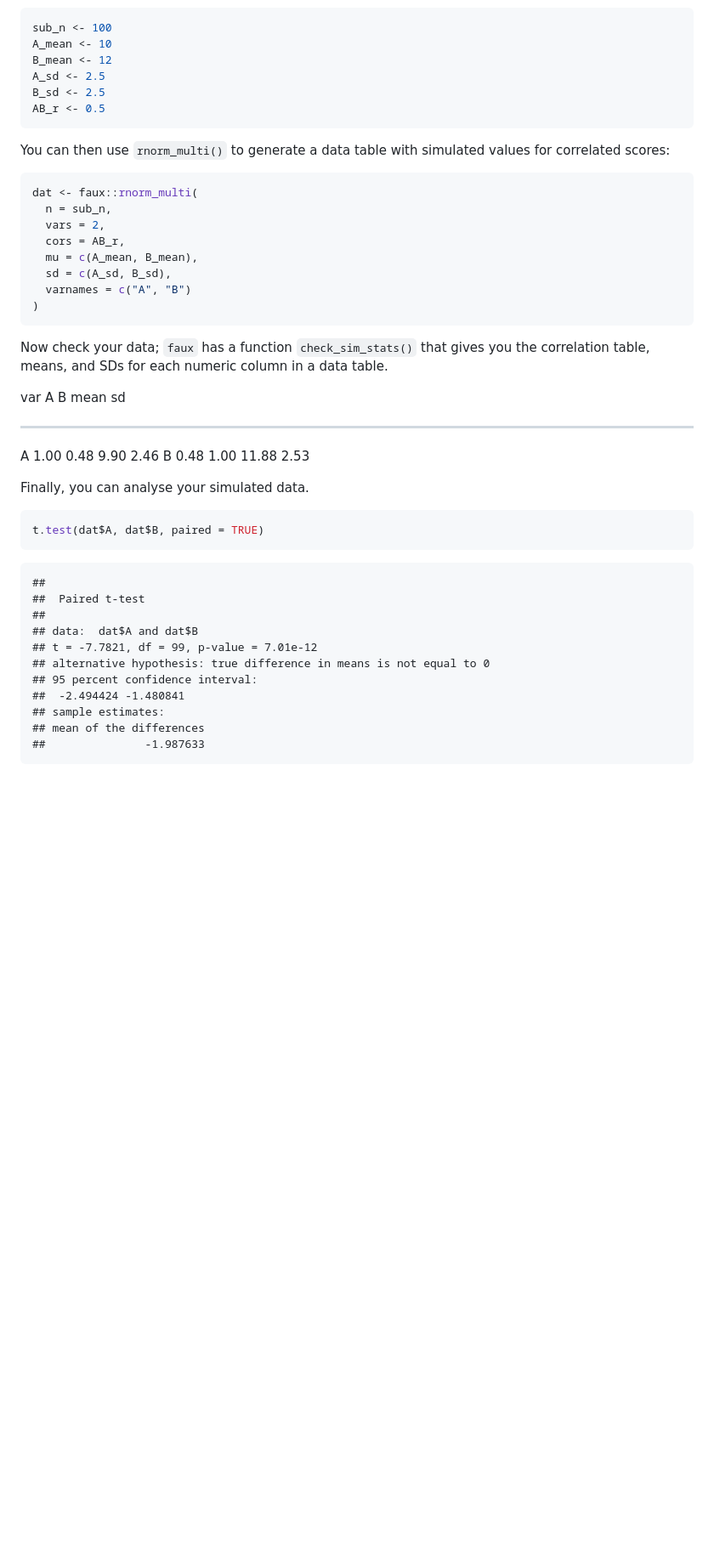
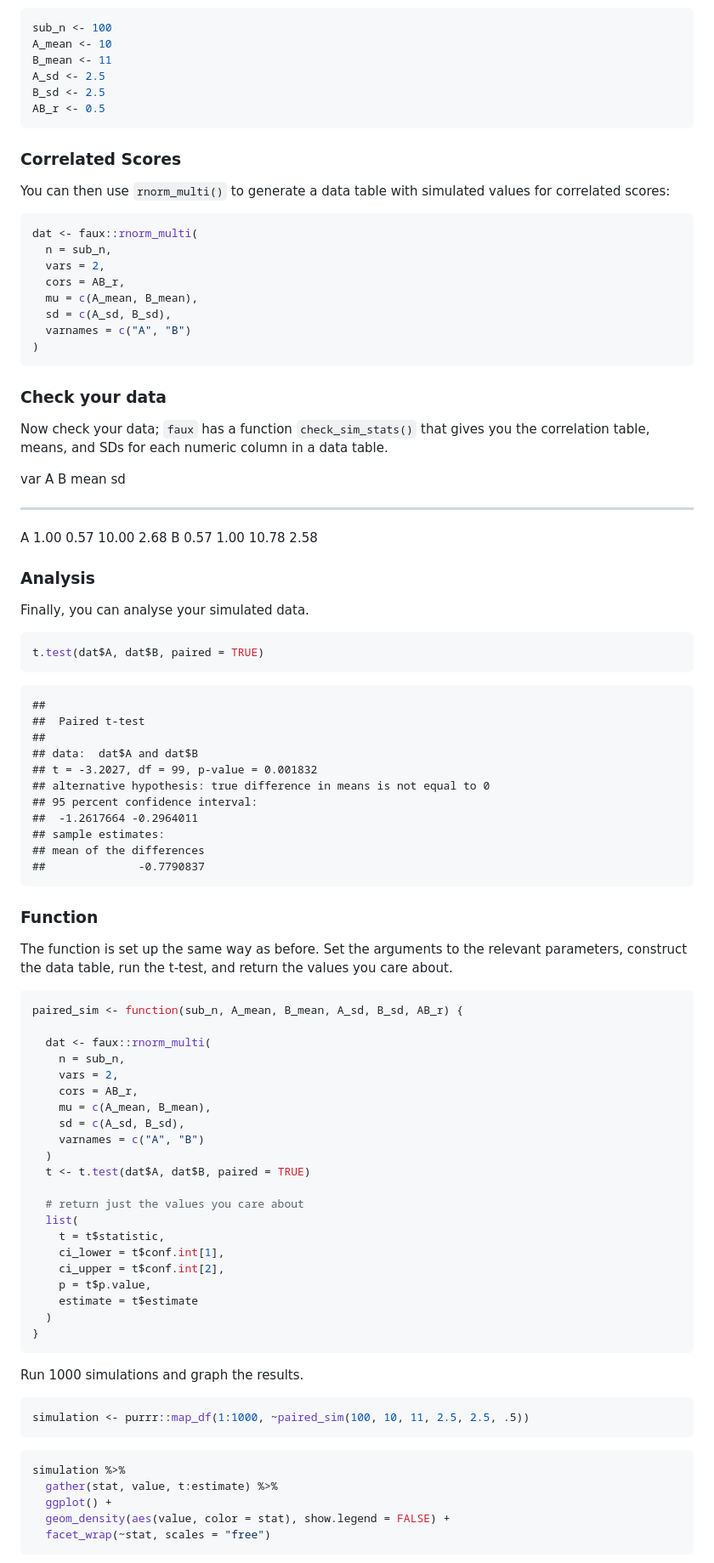
Before and after one commit to debruine/tutorials, a Markdown page: docs/02_sim_data.md, the part around the change printed below. Shown: that part at 85% size. GitHub-like rendering; blank space fills up the shorter version.

````diff
--- a/docs/02_sim_data.md
+++ b/docs/02_sim_data.md
@@ -104,11 +181,13 @@ Now let's try a paired-samples design where the variables are from a normal dist
 ```r
 sub_n <- 100
 A_mean <- 10
-B_mean <- 12
+B_mean <- 11
 A_sd <- 2.5
 B_sd <- 2.5
 AB_r <- 0.5
 ```
+
+### Correlated Scores
 
 You can then use `rnorm_multi()` to generate a data table with simulated values for correlated scores:
 
@@ -124,13 +203,17 @@ dat <- faux::rnorm_multi(
 )
 ```
 
+### Check your data
+
 Now check your data; `faux` has a function `check_sim_stats()` that gives you the correlation table, means, and SDs for each numeric column in a data table.
 
 
 var       A      B    mean     sd
 ----  -----  -----  ------  -----
-A      1.00   0.48    9.90   2.46
-B      0.48   1.00   11.88   2.53
+A      1.00   0.57   10.00   2.68
+B      0.57   1.00   10.78   2.58
+
+### Analysis
 
 Finally, you can analyse your simulated data.
 
@@ -144,11 +227,57 @@ t.test(dat$A, dat$B, paired = TRUE)
 ## 	Paired t-test
 ##
 ## data:  dat$A and dat$B
-## t = -7.7821, df = 99, p-value = 7.01e-12
+## t = -3.2027, df = 99, p-value = 0.001832
 ## alternative hypothesis: true difference in means is not equal to 0
 ## 95 percent confidence interval:
-##  -2.494424 -1.480841
+##  -1.2617664 -0.2964011
 ## sample estimates:
 ## mean of the differences
-##               -1.987633
+##              -0.7790837
 ```
+
+### Function
+
+The function is set up the same way as before. Set the arguments to the relevant parameters, construct the data table, run the t-test, and return the values you care about.
+
+
+```r
+paired_sim <- function(sub_n, A_mean, B_mean, A_sd, B_sd, AB_r) {
+
+  dat <- faux::rnorm_multi(
+    n = sub_n,
+    vars = 2,
+    cors = AB_r,
+    mu = c(A_mean, B_mean),
+    sd = c(A_sd, B_sd),
+    varnames = c("A", "B")
+  )
+  t <- t.test(dat$A, dat$B, paired = TRUE)
+
+  # return just the values you care about
+  list(
+    t = t$statistic,
+    ci_lower = t$conf.int[1],
+    ci_upper = t$conf.int[2],
+    p = t$p.value,
+    estimate = t$estimate
+  )
+}
+```
+
+Run 1000 simulations and graph the results.
+
+
+```r
+simulation <- purrr::map_df(1:1000, ~paired_sim(100, 10, 11, 2.5, 2.5, .5))
+```
+
+
+```r
+simulation %>%
+  gather(stat, value, t:estimate) %>%
+  ggplot() +
+  geom_density(aes(value, color = stat), show.legend = FALSE) +
+  facet_wrap(~stat, scales = "free")
+```
+
````
Also changed, not shown: other parts of docs/02_sim_data.md (+133 -43 lines), docs/02_sim_data_files/figure-html/ind-sim-fig-1.png (added), docs/02_sim_data_files/figure-html/paired-sim-fig-1.png (added), 5 other files.
